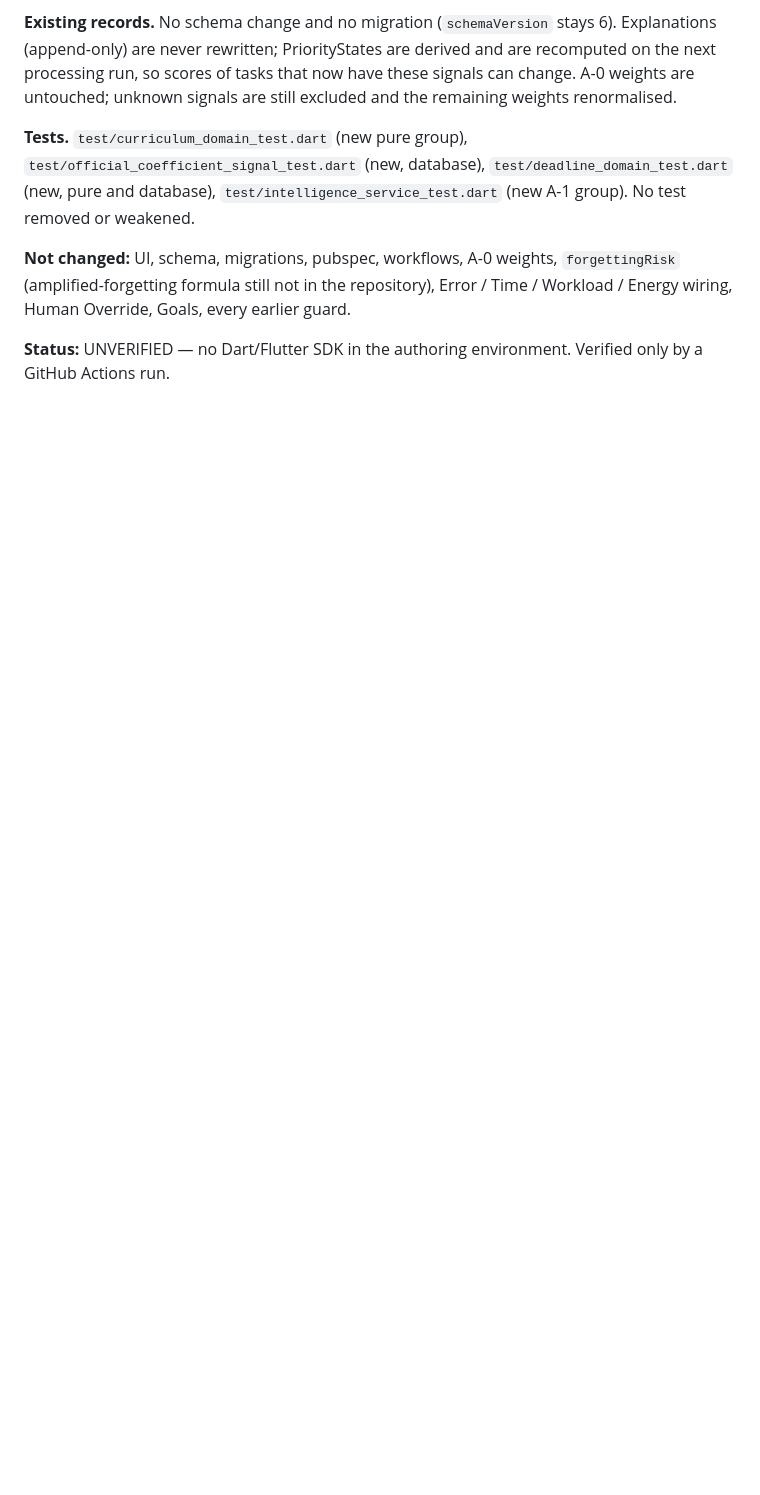
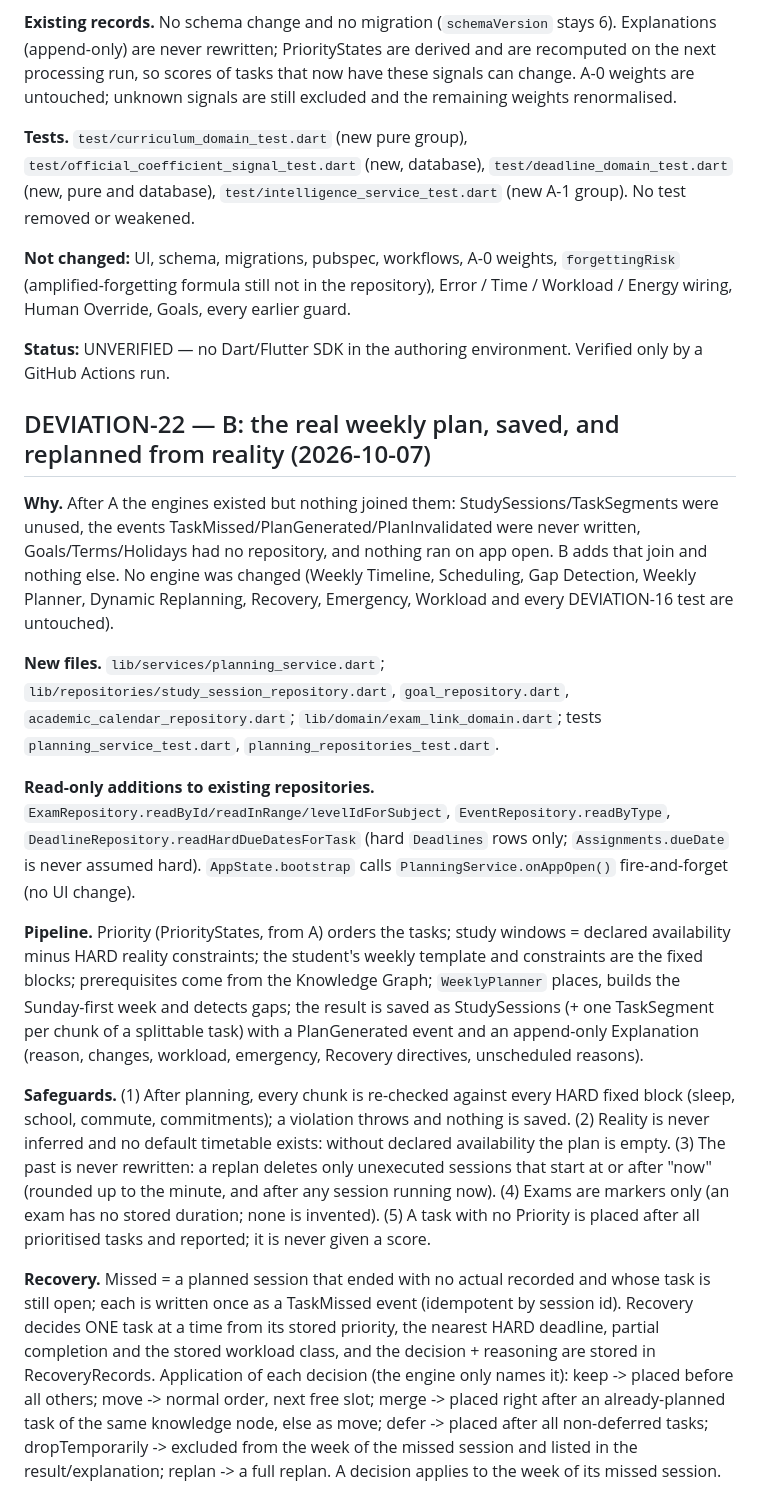
Before and after one commit to njigihmgugiuuif/morafig-tilmid, a Markdown page: DEVIATIONS.md, the part around one of its changes. Rendered like a GitHub page; blank space fills up the shorter version.

```diff
--- a/DEVIATIONS.md
+++ b/DEVIATIONS.md
@@ -441,3 +441,18 @@ DAO, repository, or test was removed or renamed.
 **Not changed:** UI, schema, migrations, pubspec, workflows, A-0 weights, `forgettingRisk` (amplified-forgetting formula still not in the repository), Error / Time / Workload / Energy wiring, Human Override, Goals, every earlier guard.
 
 **Status:** UNVERIFIED — no Dart/Flutter SDK in the authoring environment. Verified only by a GitHub Actions run.
+
+## DEVIATION-22 — B: the real weekly plan, saved, and replanned from reality (2026-10-07)
+
+**Why.** After A the engines existed but nothing joined them: StudySessions/TaskSegments were unused, the events TaskMissed/PlanGenerated/PlanInvalidated were never written, Goals/Terms/Holidays had no repository, and nothing ran on app open. B adds that join and nothing else. No engine was changed (Weekly Timeline, Scheduling, Gap Detection, Weekly Planner, Dynamic Replanning, Recovery, Emergency, Workload and every DEVIATION-16 test are untouched).
+
+**New files.** `lib/services/planning_service.dart`; `lib/repositories/study_session_repository.dart`, `goal_repository.dart`, `academic_calendar_repository.dart`; `lib/domain/exam_link_domain.dart`; tests `planning_service_test.dart`, `planning_repositories_test.dart`.
+
+**Read-only additions to existing repositories.** `ExamRepository.readById/readInRange/levelIdForSubject`, `EventRepository.readByType`, `DeadlineRepository.readHardDueDatesForTask` (hard `Deadlines` rows only; `Assignments.dueDate` is never assumed hard). `AppState.bootstrap` calls `PlanningService.onAppOpen()` fire-and-forget (no UI change).
+
+**Pipeline.** Priority (PriorityStates, from A) orders the tasks; study windows = declared availability minus HARD reality constraints; the student's weekly template and constraints are the fixed blocks; prerequisites come from the Knowledge Graph; `WeeklyPlanner` places, builds the Sunday-first week and detects gaps; the result is saved as StudySessions (+ one TaskSegment per chunk of a splittable task) with a PlanGenerated event and an append-only Explanation (reason, changes, workload, emergency, Recovery directives, unscheduled reasons).
+
+**Safeguards.** (1) After planning, every chunk is re-checked against every HARD fixed block (sleep, school, commute, commitments); a violation throws and nothing is saved. (2) Reality is never inferred and no default timetable exists: without declared availability the plan is empty. (3) The past is never rewritten: a replan deletes only unexecuted sessions that start at or after "now" (rounded up to the minute, and after any session running now). (4) Exams are markers only (an exam has no stored duration; none is invented). (5) A task with no Priority is placed after all prioritised tasks and reported; it is never given a score.
+
+**Recovery.** Missed = a planned session that ended with no actual recorded and whose task is still open; each is written once as a TaskMissed event (idempotent by session id). Recovery decides ONE task at a time from its stored priority, the nearest HARD deadline, partial completion and the stored workload class, and the decision + reasoning are stored in RecoveryRecords. Application of each decision (the engine only names it): keep -> placed before all others; move -> normal order, next free slot; merge -> placed right after an already-planned task of the same knowledge node, else as move; defer -> placed after all non-deferred tasks; dropTemporarily -> excluded from the week of the missed session and listed in the result/explanation; replan -> a full replan. A decision applies to the week of its missed session.
+
```
Also changed, not shown: other parts of DEVIATIONS.md (+13 -0 lines).
